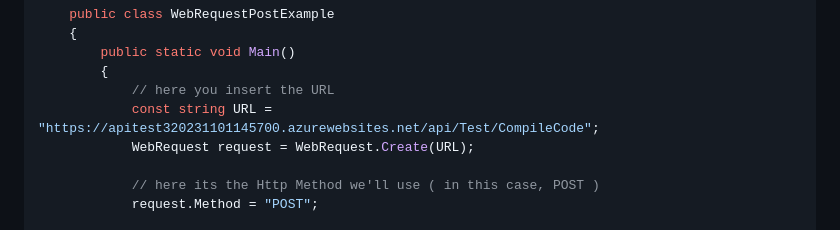
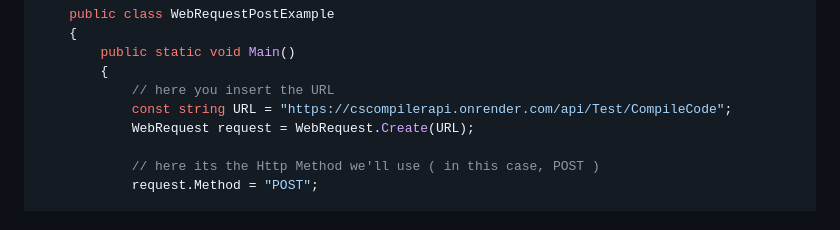
Before and after one commit to Etozinhachan/CsCompilerApi, a Markdown page: README.md, the part around the change. Rendered like a GitHub page.

```diff
--- a/README.md
+++ b/README.md
@@ -38,7 +38,7 @@ namespace Test
         public static void Main()
         {
             // here you insert the URL
-            const string URL = "https://apitest320231101145700.azurewebsites.net/api/Test/CompileCode";
+            const string URL = "https://cscompilerapi.onrender.com/api/Test/CompileCode";
             WebRequest request = WebRequest.Create(URL);
 
             // here its the Http Method we'll use ( in this case, POST )
```
